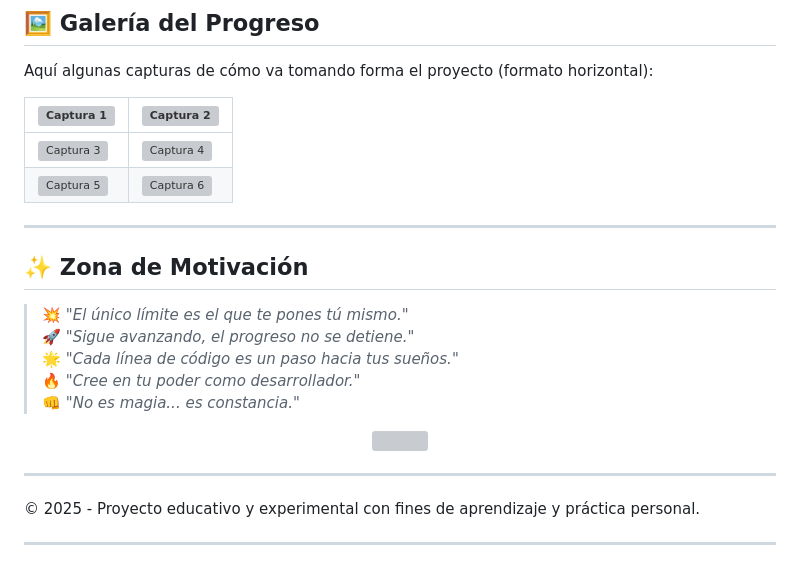
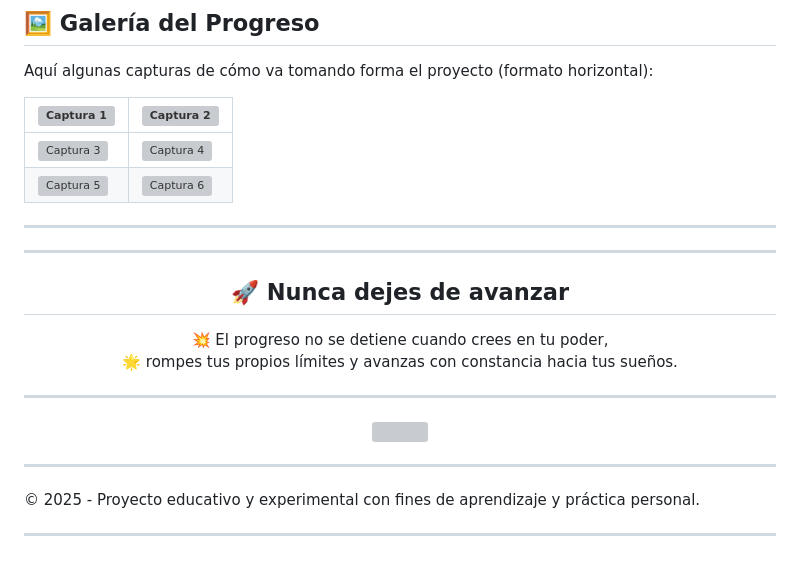
Before and after one commit to Jhonier1227/Dragon_Ball_History, a Markdown page: README.md, the part around the change printed below. Rendered like a GitHub page; grey boxes are pictures that could not be loaded.

Commit message:
Actualice en su totalidad el README.md

```diff
--- a/README.md
+++ b/README.md
@@ -88,16 +91,20 @@ Aquí algunas capturas de cómo va tomando forma el proyecto (formato horizontal
 
 ---
 
-## ✨ Zona de Motivación
+---
 
-> 💥 *"El único límite es el que te pones tú mismo."*
-> 🚀 *"Sigue avanzando, el progreso no se detiene."*
-> 🌟 *"Cada línea de código es un paso hacia tus sueños."*
-> 🔥 *"Cree en tu poder como desarrollador."*
-> 👊 *"No es magia... es constancia."*
+<h2 align="center">🚀 Nunca dejes de avanzar</h2>
 
 <p align="center">
-  <img src="https://media.giphy.com/media/3o7qE1YN7aBOFPRw8E/giphy.gif" width="300">
+💥 El progreso no se detiene cuando crees en tu poder,<br>
+🌟 rompes tus propios límites y avanzas con constancia hacia tus sueños.
+</p>
+
+---
+
+<p align="center">
+ <img src="https://i.pinimg.com/originals/43/e1/f2/43e1f27f7fc5d89df025114bc64275c5.gif" width="300">
+
 </p>
 
 ---
```
Also changed, not shown: other parts of README.md (+5 -2 lines).
